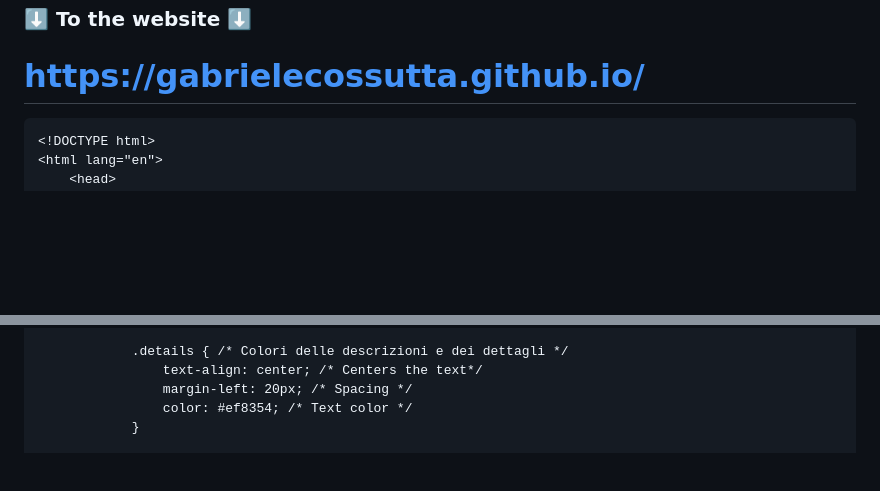
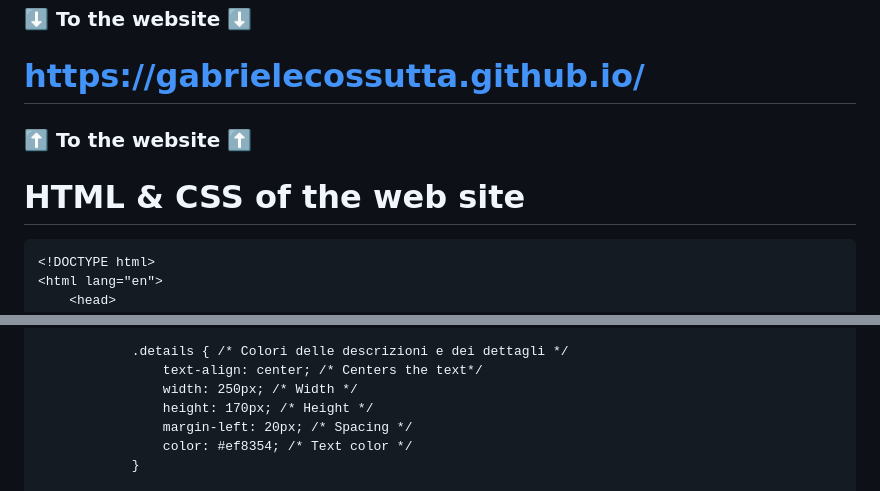
Before and after one commit to gabrielecossutta/gabrielecossutta.github.io, a Markdown page: README.md, 2 parts joined by grey strips. Drawn GitHub-style; blank space fills up the shorter version.

````diff
--- a/README.md
+++ b/README.md
@@ -1,7 +1,9 @@
 
 ### :arrow_down: To the website :arrow_down:
 # https://gabrielecossutta.github.io/
+### :arrow_up: To the website ⬆️
 
+# HTML & CSS of the web site
 ```html
 <!DOCTYPE html>
 <html lang="en">
@@ -126,6 +128,8 @@
 
             .details { /* Colori delle descrizioni e dei dettagli */
                 text-align: center; /* Centers the text*/
+                width: 250px; /* Width */
+                height: 170px; /* Height */
                 margin-left: 20px; /* Spacing */
                 color: #ef8354; /* Text color */
             }
````
